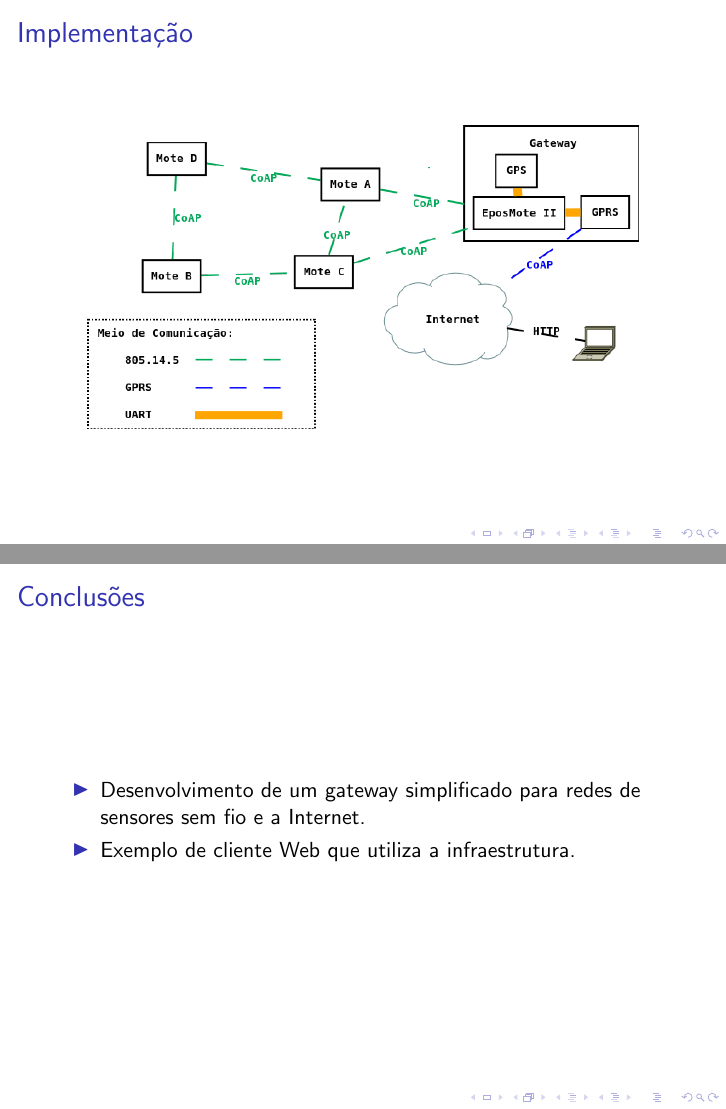
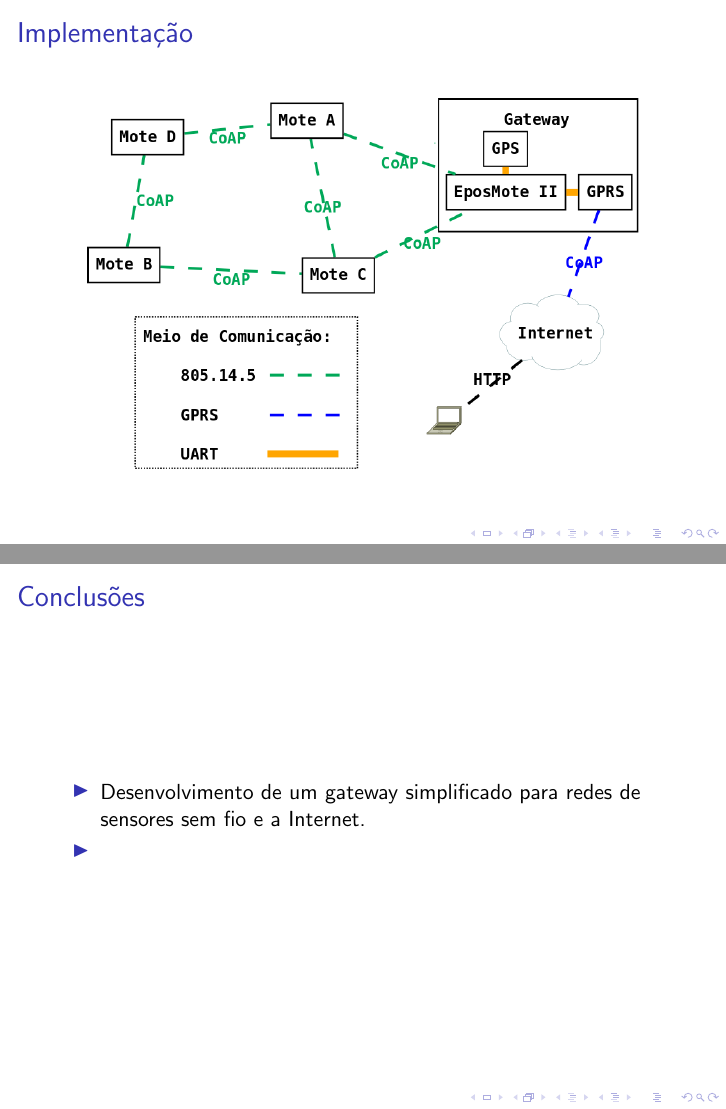
Before and after one commit to rafaeldelucena/tcc, LaTeX slides (presentation/presentation.tex): pages 8 and 12 of 14 before the commit and pages 8 and 11 of 13 after it, joined at a grey line. Compiled offline with pdfLaTeX.

Commit message:
Adding more images

```diff
--- a/presentation/presentation.tex
+++ b/presentation/presentation.tex
@@ -188,17 +188,10 @@ Biblioteca de código aberto em C, que implementa o protocolo CoAP, que utiliza
 \section{Implementação}
 
 \begin{frame}
+\frametitle{Implementação}
 \begin{figure}
-\includegraphics[width=0.9\linewidth]{../figuras/arquitetura}
+\includegraphics[width=0.9\linewidth]{../figuras/arquiteturaSlide}
 \end{figure}
-\frametitle{Implementação}
-\end{frame}
-\begin{frame}
-
-\begin{figure}
-\includegraphics[width=0.7\linewidth]{../figuras/coap}
-\end{figure}
-\frametitle{Implementação}
 \end{frame}
 
 %------------------------------------------------
@@ -250,7 +243,7 @@ Biblioteca de código aberto em C, que implementa o protocolo CoAP, que utiliza
 \frametitle{Conclusões}
 \begin{itemize}
     \item Desenvolvimento de um gateway simplificado para redes de sensores sem fio e a Internet.
-    \item Exemplo de cliente Web que utiliza a infraestrutura.
+    \item
 \end{itemize}
 \end{frame}
 \subsection{Trabalhos Futuros}
```
Also changed, not shown: figuras/arquiteturaSlide.png (added), 1 other file.
